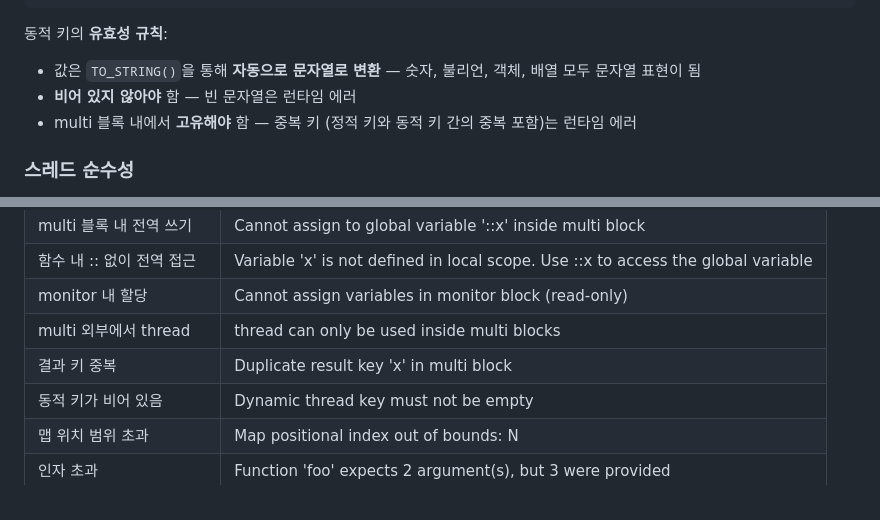
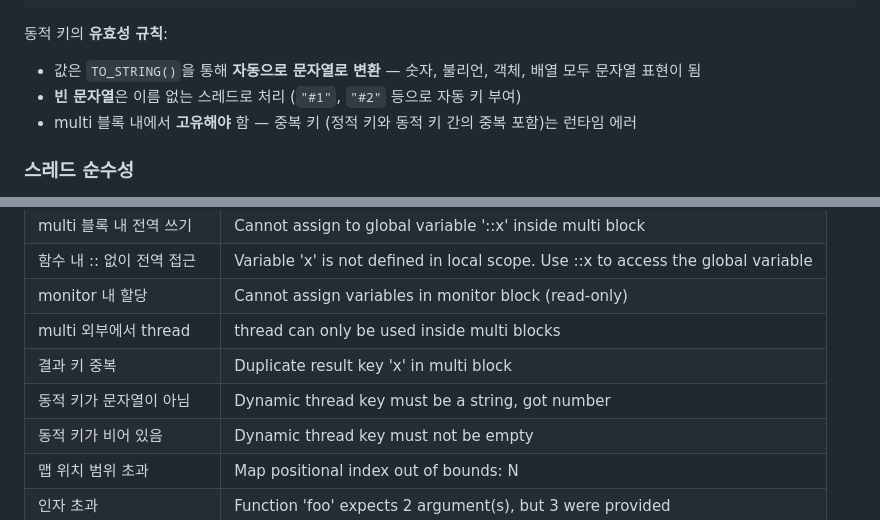
Before and after one commit to flatide/ProperTee, a Markdown page: LANGUAGE.ko.md, 2 parts joined by grey strips. Rendered like a GitHub page.

```diff
--- a/LANGUAGE.ko.md
+++ b/LANGUAGE.ko.md
@@ -544,7 +544,7 @@ PRINT(result.delta.value)
 
 동적 키의 **유효성 규칙**:
 - 값은 `TO_STRING()`을 통해 **자동으로 문자열로 변환** — 숫자, 불리언, 객체, 배열 모두 문자열 표현이 됨
-- **비어 있지 않아야** 함 — 빈 문자열은 런타임 에러
+- **빈 문자열**은 이름 없는 스레드로 처리 (`"#1"`, `"#2"` 등으로 자동 키 부여)
 - multi 블록 내에서 **고유해야** 함 — 중복 키 (정적 키와 동적 키 간의 중복 포함)는 런타임 에러
 
 ### 스레드 순수성
@@ -802,6 +802,7 @@ Runtime Error at line 5:3: Variable 'x' is not defined
 | monitor 내 할당 | Cannot assign variables in monitor block (read-only) |
 | multi 외부에서 thread | thread can only be used inside multi blocks |
 | 결과 키 중복 | Duplicate result key 'x' in multi block |
+| 동적 키가 문자열이 아님 | Dynamic thread key must be a string, got number |
 | 동적 키가 비어 있음 | Dynamic thread key must not be empty |
 | 맵 위치 범위 초과 | Map positional index out of bounds: N |
 | 인자 초과 | Function 'foo' expects 2 argument(s), but 3 were provided |
```
Also changed, not shown: LANGUAGE.md (+1 -3 lines).
